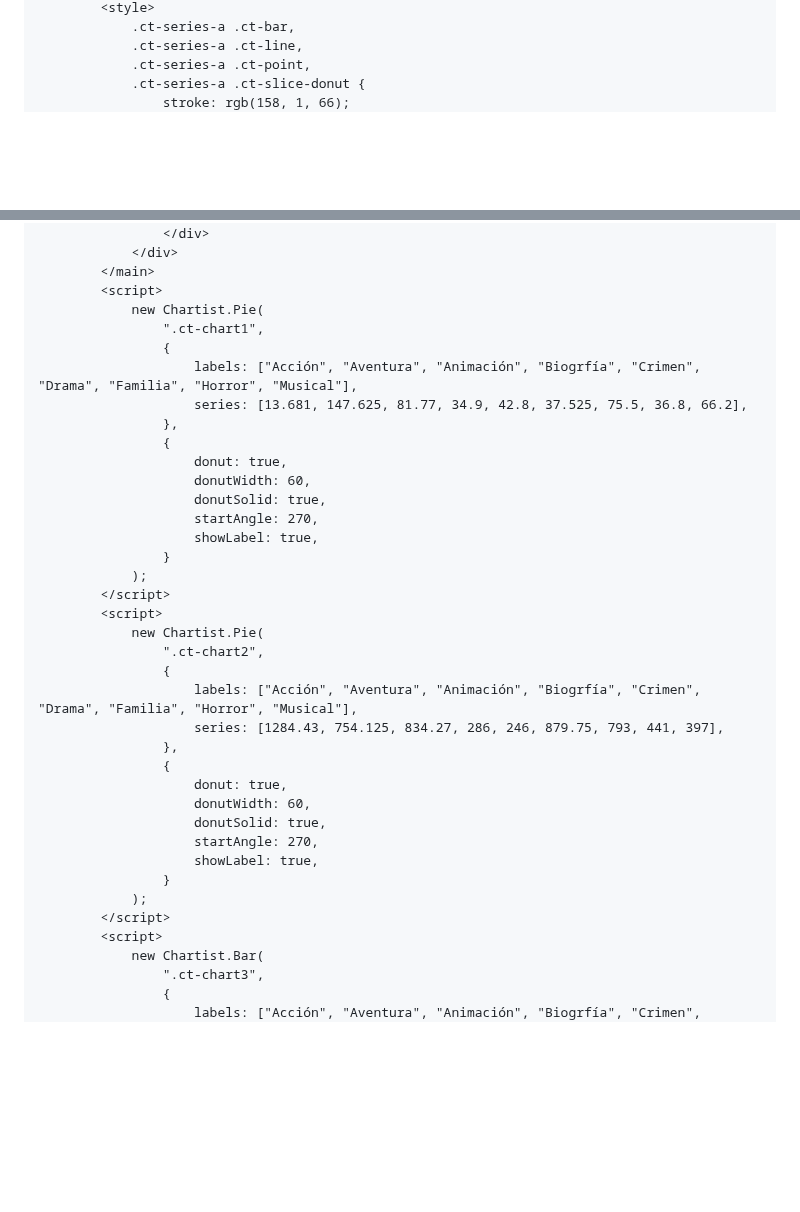
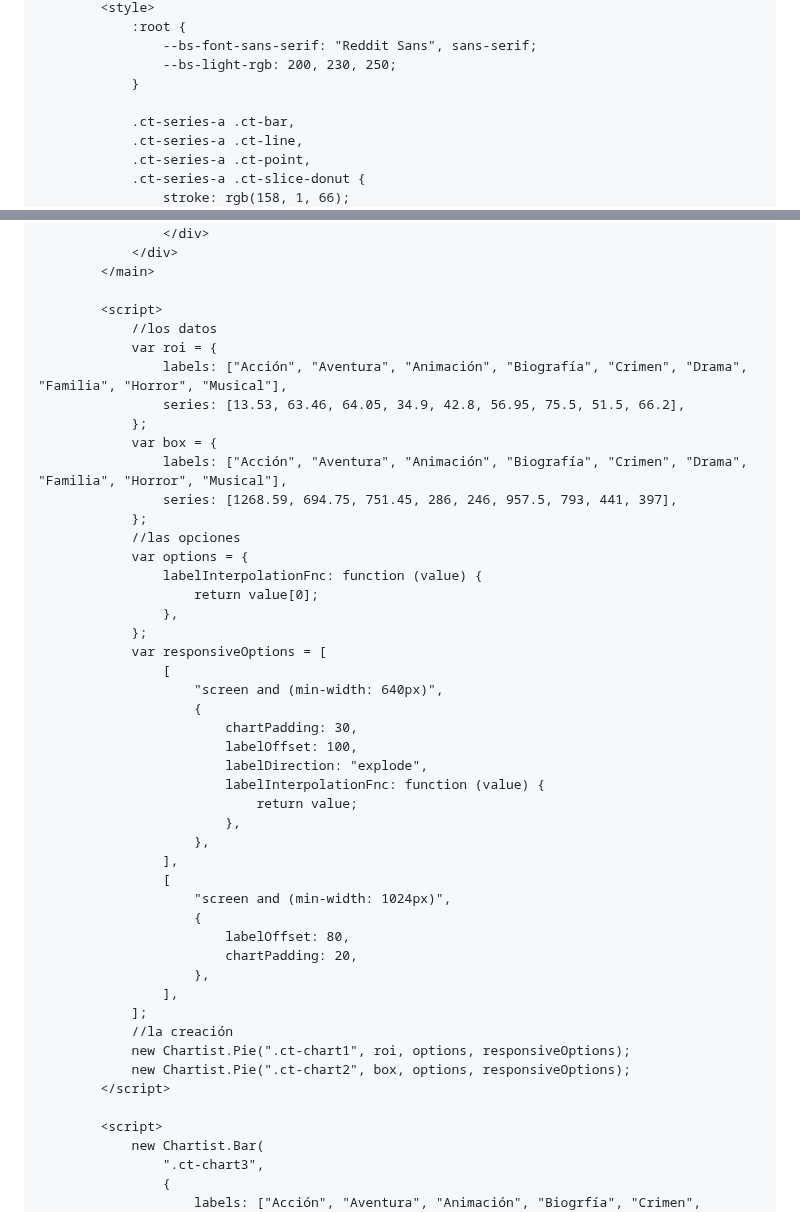
Before and after one commit to profesorfaco/dno097-2024, a Markdown page: clase-12/README.md, 2 parts joined by grey strips. Drawn GitHub-style; blank space fills up the shorter version.

```diff
--- a/clase-12/README.md
+++ b/clase-12/README.md
@@ -30,4 +28,9 @@ Para ordenar lo que llevamos:
         <style>
+            :root {
+                --bs-font-sans-serif: "Reddit Sans", sans-serif;
+                --bs-light-rgb: 200, 230, 250;
+            }
+
             .ct-series-a .ct-bar,
             .ct-series-a .ct-line,
             .ct-series-a .ct-point,
@@ -172,38 +177,48 @@ Para ordenar lo que llevamos:
                 </div>
             </div>
         </main>
+
         <script>
-            new Chartist.Pie(
-                ".ct-chart1",
-                {
-                    labels: ["Acción", "Aventura", "Animación", "Biogrfía", "Crimen", "Drama", "Familia", "Horror", "Musical"],
-                    series: [13.681, 147.625, 81.77, 34.9, 42.8, 37.525, 75.5, 36.8, 66.2],
+            //los datos
+            var roi = {
+                labels: ["Acción", "Aventura", "Animación", "Biografía", "Crimen", "Drama", "Familia", "Horror", "Musical"],
+                series: [13.53, 63.46, 64.05, 34.9, 42.8, 56.95, 75.5, 51.5, 66.2],
+            };
+            var box = {
+                labels: ["Acción", "Aventura", "Animación", "Biografía", "Crimen", "Drama", "Familia", "Horror", "Musical"],
+                series: [1268.59, 694.75, 751.45, 286, 246, 957.5, 793, 441, 397],
+            };
+            //las opciones
+            var options = {
+                labelInterpolationFnc: function (value) {
+                    return value[0];
                 },
-                {
-                    donut: true,
-                    donutWidth: 60,
-                    donutSolid: true,
-                    startAngle: 270,
-                    showLabel: true,
-                }
-            );
+            };
+            var responsiveOptions = [
+                [
+                    "screen and (min-width: 640px)",
+                    {
+                        chartPadding: 30,
+                        labelOffset: 100,
+                        labelDirection: "explode",
+                        labelInterpolationFnc: function (value) {
+                            return value;
+                        },
+                    },
+                ],
+                [
+                    "screen and (min-width: 1024px)",
+                    {
+                        labelOffset: 80,
+                        chartPadding: 20,
+                    },
+                ],
+            ];
+            //la creación
+            new Chartist.Pie(".ct-chart1", roi, options, responsiveOptions);
+            new Chartist.Pie(".ct-chart2", box, options, responsiveOptions);
         </script>
-        <script>
-            new Chartist.Pie(
-                ".ct-chart2",
-                {
-                    labels: ["Acción", "Aventura", "Animación", "Biogrfía", "Crimen", "Drama", "Familia", "Horror", "Musical"],
-                    series: [1284.43, 754.125, 834.27, 286, 246, 879.75, 793, 441, 397],
-                },
-                {
-                    donut: true,
-                    donutWidth: 60,
-                    donutSolid: true,
-                    startAngle: 270,
-                    showLabel: true,
-                }
-            );
-        </script>
+
         <script>
             new Chartist.Bar(
                 ".ct-chart3",
```
Also changed, not shown: other parts of clase-12/README.md (+16 -16 lines).
